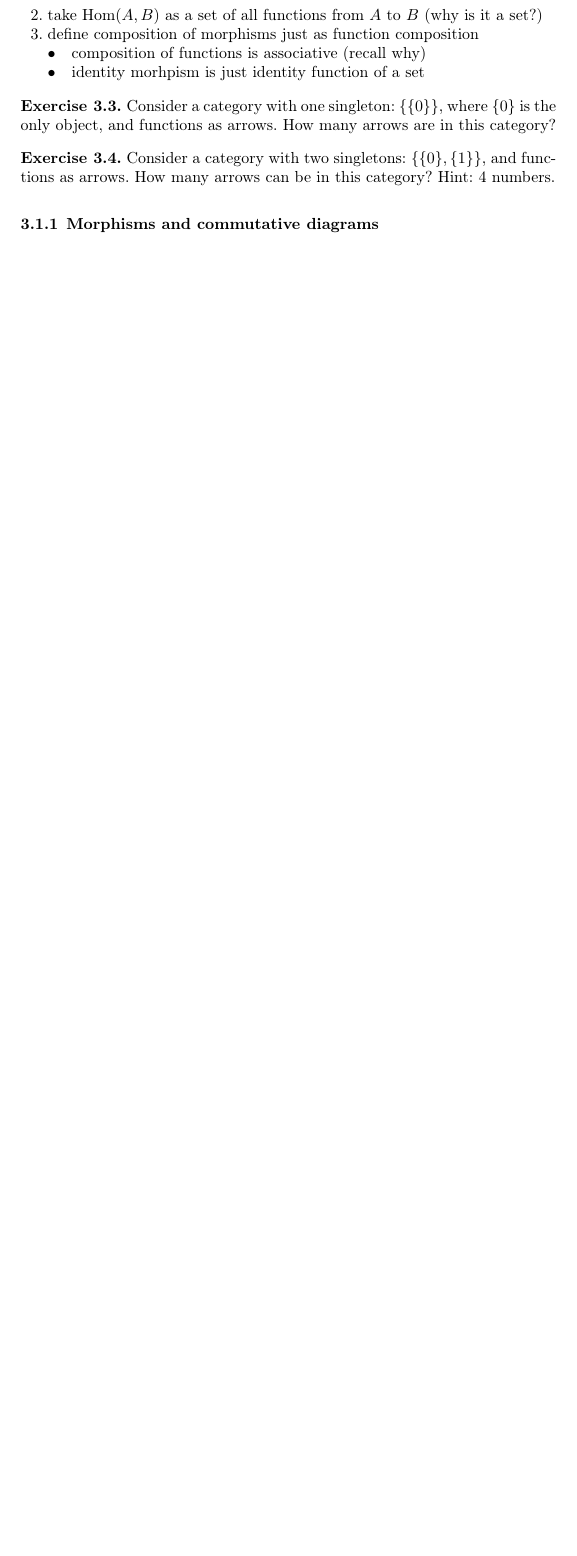
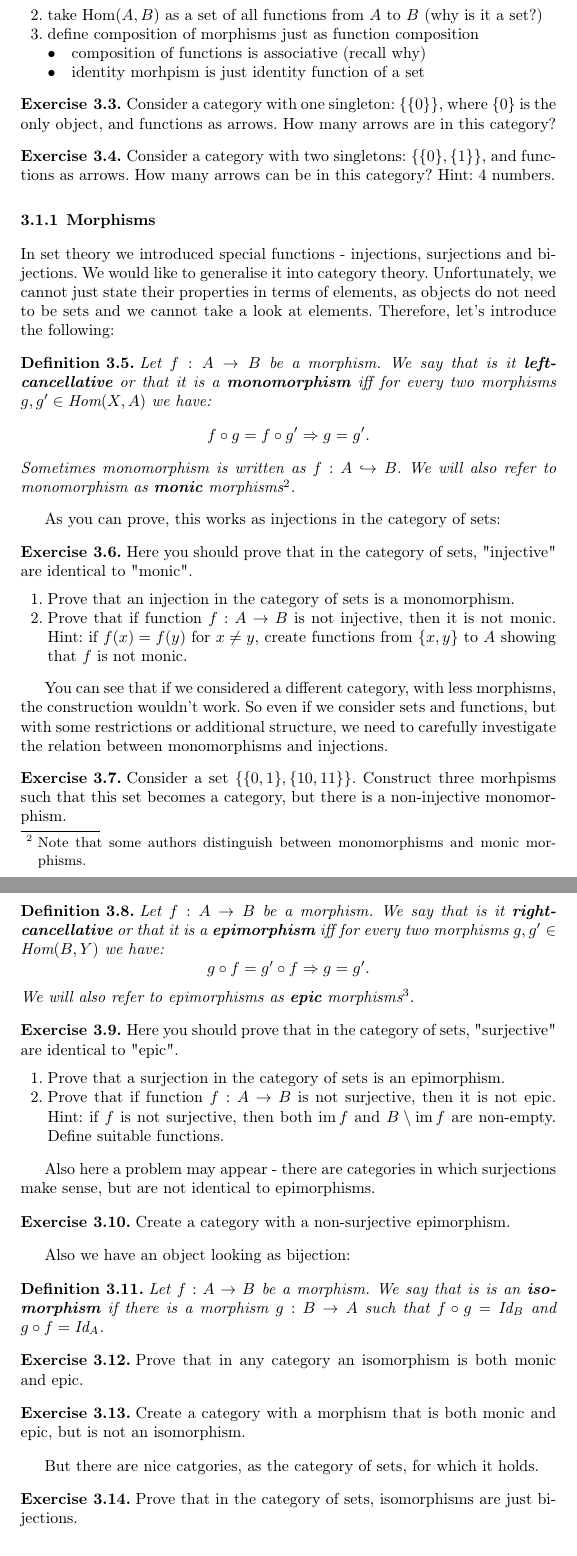
Before and after one commit to pawel-czyz/MathematicalPhysics, a LaTeX thesis (rawLectureNotes/book.tex, which reads rawLectureNotes/category_theory.tex): part of page 38 of 67 before the commit and two parts of pages 38 and 39 of 69 after it, the two joined at a grey line, cut so that both start at the same text, the shorter picture padded with empty space. Compiled offline with pdfLaTeX.

Commit message:
Morphisms

```diff
--- a/rawLectureNotes/category_theory.tex
+++ b/rawLectureNotes/category_theory.tex
@@ -42,6 +42,72 @@ As we remember, it is not possible to create a set of all sets without having a
   Consider a category with two singletons: $\{\{0\}, \{1\}\}$, and functions as arrows. How many arrows can be in this category? Hint: 4 numbers.
 \end{exercise}
 
-\subsection{Morphisms and commutative diagrams}
+\subsection{Morphisms}
+In set theory we introduced special functions - injections, surjections and bijections. We would like to generalise it into category theory. Unfortunately, we cannot just state their properties in terms
+of elements, as objects do not need to be sets and we cannot take a look at elements. Therefore, let's introduce the following:
+
+\begin{definition}
+  Let $f: A\to B$ be a morphism. We say that is it \textbf{left-cancellative} or that it is a \textbf{monomorphism} iff for every two morphisms $g,g' \in \Hom(X,A)$ we have:
+  $$f\circ g = f\circ g'\Rightarrow g=g'.$$
+  Sometimes monomorphism is written as $f: A\hookrightarrow B$. We will also refer to monomorphism as \textbf{monic} morphisms\footnote{Note that some authors distinguish between monomorphisms and monic
+  morphisms.}.
+\end{definition}
+
+As you can prove, this works as injections in the category of sets:
+
+\begin{exercise}
+  Here you should prove that in the category of sets, "injective" are identical to "monic".
+  \begin{enumerate}
+    \item Prove that an injection in the category of sets is a monomorphism.
+    \item Prove that if function $f: A\to B$ is not injective, then it is not monic. Hint: if $f(x)=f(y)$ for $x\neq y$, create functions from $\{x,y\}$ to $A$ showing that $f$ is not monic.
+  \end{enumerate}
+\end{exercise}
+
+You can see that if we considered a different category, with less morphisms, the construction wouldn't work. So even if we consider sets and functions, but with some restrictions or additional structure,
+we need to carefully investigate the relation between monomorphisms and injections.
+
+\begin{exercise}
+  Consider a set $\{\{0,1\}, \{10,11\}\}$. Construct three morhpisms such that this set becomes a category, but there is a non-injective monomorphism.
+\end{exercise}
+
+\begin{definition}
+  Let $f: A\to B$ be a morphism. We say that is it \textbf{right-cancellative} or that it is a \textbf{epimorphism} iff for every two morphisms $g,g' \in \Hom(B,Y)$ we have:
+  $$g\circ f = g'\circ f\Rightarrow g=g'.$$
+  We will also refer to epimorphisms as \textbf{epic} morphisms\footnote{Note that some authors distinguish between epimorphisms and epic morphisms.}.
+\end{definition}
+
+\begin{exercise}
+  Here you should prove that in the category of sets, "surjective" are identical to "epic".
+  \begin{enumerate}
+    \item Prove that a surjection in the category of sets is an epimorphism.
+    \item Prove that if function $f: A\to B$ is not surjective, then it is not epic. Hint: if $f$ is not surjective, then both $\Image f$ and $B\setminus \Image f$ are non-empty. Define suitable functions.
+  \end{enumerate}
+\end{exercise}
+
+Also here a problem may appear - there are categories in which surjections make sense, but are not identical to epimorphisms.
+
+\begin{exercise}
+  Create a category with a non-surjective epimorphism.
+\end{exercise}
+
+Also we have an object looking as bijection:
+
+\begin{definition}
+  Let $f: A\to B$ be a morphism. We say that is is an \textbf{isomorphism} if there is a morphism $g:B\to A$ such that $f\circ g=\Id_B$ and $g\circ f=\Id_A$.
+\end{definition}
+
+\begin{exercise}
+  Prove that in any category an isomorphism is both monic and epic.
+\end{exercise}
+
+\begin{exercise}
+  Create a category with a morphism that is both monic and epic, but is not an isomorphism.
+\end{exercise}
+
+But there are nice catgories, as the category of sets, for which it holds.
+
+\begin{exercise}
+  Prove that in the category of sets, isomorphisms are just bijections.
+\end{exercise}
 
 \section{Functors and natural transformations}
```
Also changed, not shown: rawLectureNotes/logic_and_sets_dir/real_numbers.tex (+7 -9 lines), rawLectureNotes/book.pdf, 1 other file.
